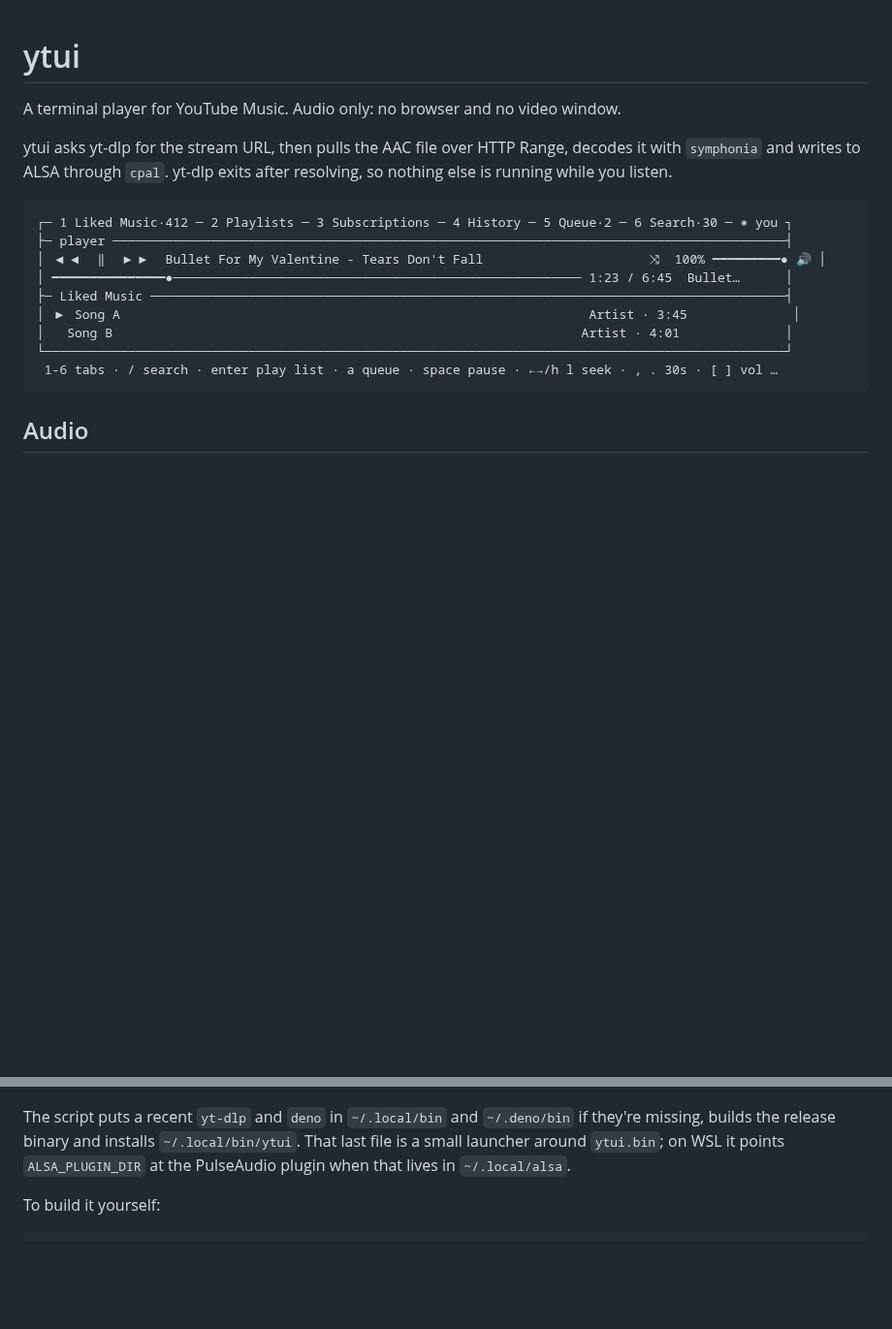
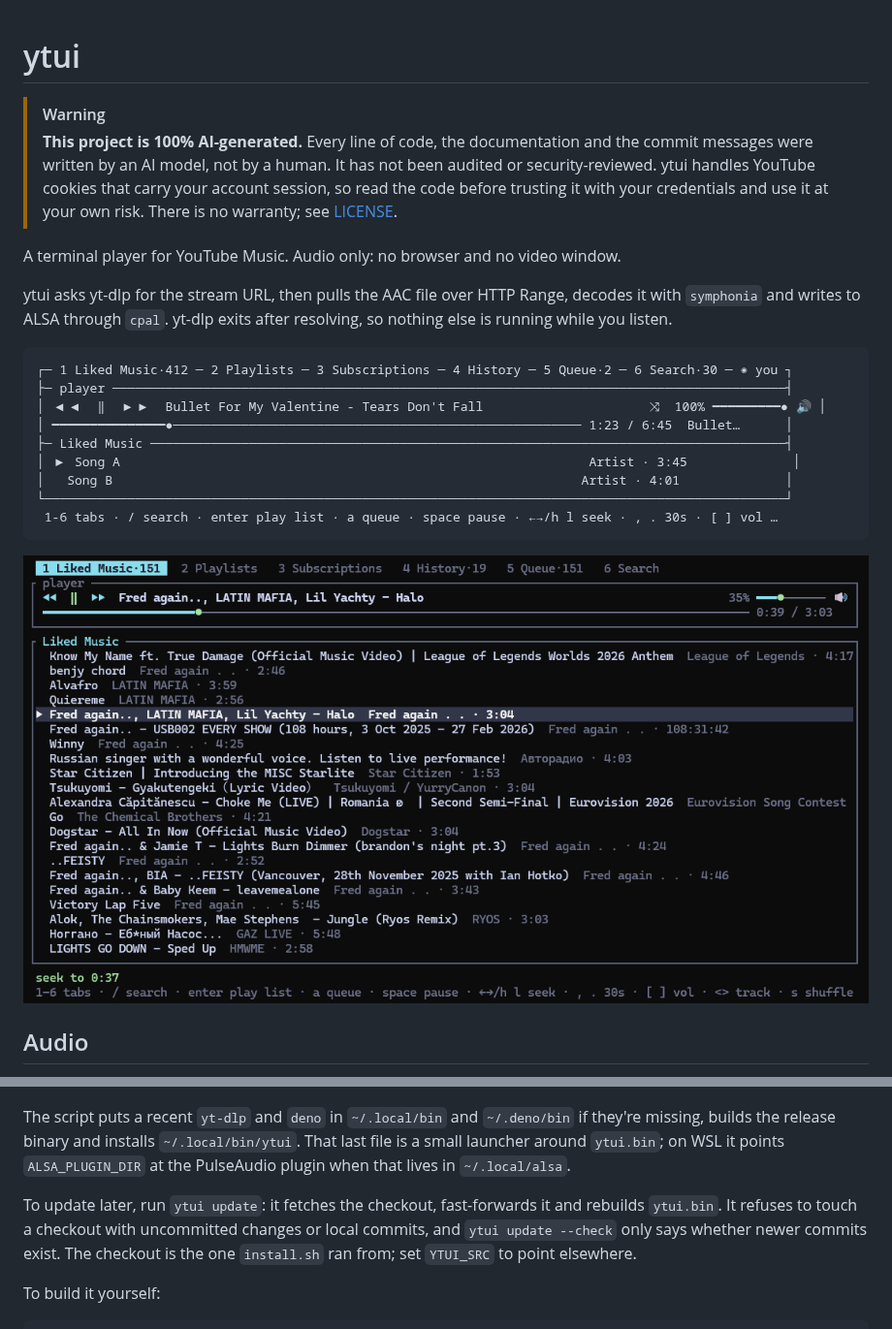
Before and after one commit to tacamihail/ytui, a Markdown page: README.md, 2 parts joined by grey strips. Shown at 97% size. Drawn GitHub-style; pictures changed too: docs/screenshot.png (added); blank space fills up the shorter version.

Commit message:
add ytui update, a screenshot and an ai disclaimer

````diff
--- a/README.md
+++ b/README.md
@@ -1,4 +1,12 @@
 # ytui
+
+> [!WARNING]
+> **This project is 100% AI-generated.** Every line of code, the documentation
+> and the commit messages were written by an AI model, not by a human. It has
+> not been audited or security-reviewed. ytui handles YouTube cookies that carry
+> your account session, so read the code before trusting it with your
+> credentials and use it at your own risk. There is no warranty; see
+> [LICENSE](LICENSE).
 
 A terminal player for YouTube Music. Audio only: no browser and no video
 window.
@@ -18,6 +26,8 @@ after resolving, so nothing else is running while you listen.
 └──────────────────────────────────────────────────────────────────────────────────────────────────┘
  1-6 tabs · / search · enter play list · a queue · space pause · ←→/h l seek · , . 30s · [ ] vol …
 ```
+
+![ytui playing the Liked Music tab](docs/screenshot.png)
 
 ## Audio
 
@@ -62,6 +72,12 @@ The script puts a recent `yt-dlp` and `deno` in `~/.local/bin` and `~/.deno/bin`
 if they're missing, builds the release binary and installs `~/.local/bin/ytui`.
 That last file is a small launcher around `ytui.bin`; on WSL it points
 `ALSA_PLUGIN_DIR` at the PulseAudio plugin when that lives in `~/.local/alsa`.
+
+To update later, run `ytui update`: it fetches the checkout, fast-forwards it
+and rebuilds `ytui.bin`. It refuses to touch a checkout with uncommitted
+changes or local commits, and `ytui update --check` only says whether newer
+commits exist. The checkout is the one `install.sh` ran from; set `YTUI_SRC` to
+point elsewhere.
 
 To build it yourself:
 
````
Also changed, not shown: 4 other files.
